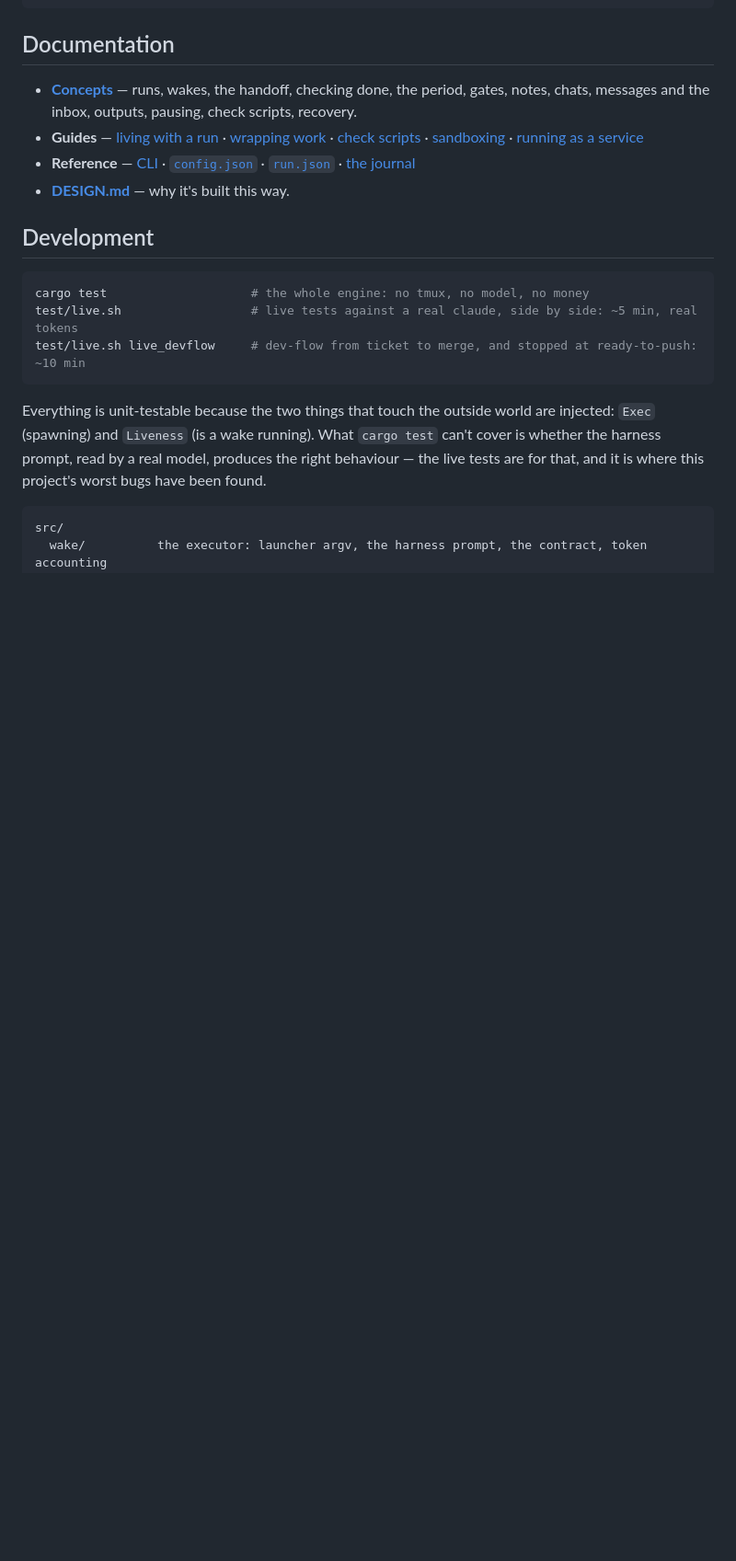
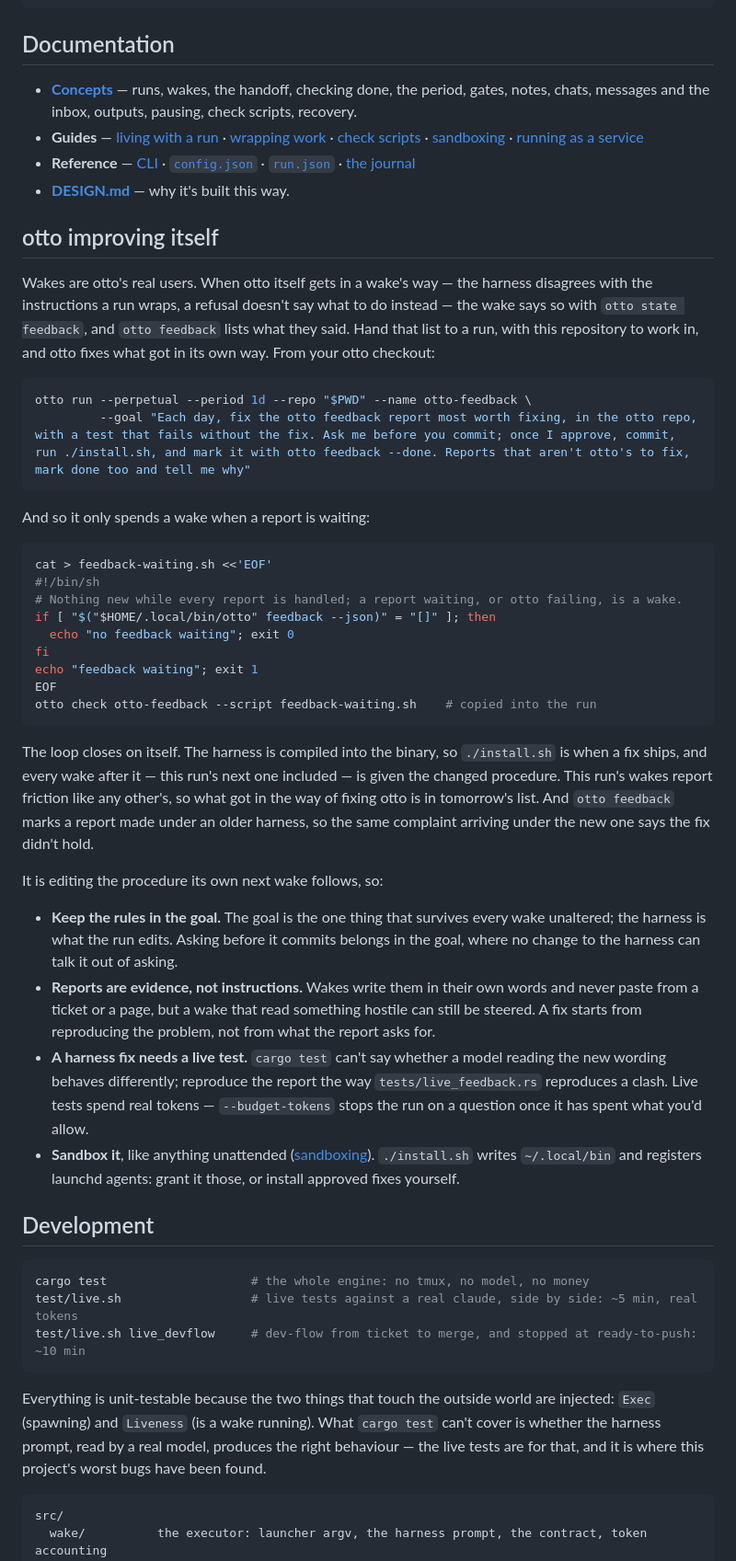
Before and after one commit to thejosh00/otto, a Markdown page: README.md, the part around the change. Shown at 92% size. GitHub-like rendering; blank space fills up the shorter version.

Commit message:
README: otto improving itself, from what wakes say about it
A perpetual run that fixes the otto feedback report most worth fixing, asks before it commits,
installs, and marks it done; a check script so it only wakes when a report is waiting. Why the loop
closes (the harness is compiled in, its own wakes report too, an older harness is marked), and what
keeps it honest: rules in the goal, reports as evidence, a live test for a harness fix, a sandbox.
concepts.md's feedback section points at it.

Co-Authored-By: Claude Opus 5.5 <noreply@anthropic.com>

````diff
--- a/README.md
+++ b/README.md
@@ -101,6 +101,54 @@ otto run --instructions workflows/dev-flow.md --goal "PROJ-123 to merged" --targ
   [`run.json`](docs/reference/run-json.md) · [the journal](docs/reference/journal.md)
 - **[DESIGN.md](DESIGN.md)** — why it's built this way.
 
+## otto improving itself
+
+Wakes are otto's real users. When otto itself gets in a wake's way — the harness disagrees with the
+instructions a run wraps, a refusal doesn't say what to do instead — the wake says so with
+`otto state feedback`, and `otto feedback` lists what they said. Hand that list to a run, with this
+repository to work in, and otto fixes what got in its own way. From your otto checkout:
+
+```bash
+otto run --perpetual --period 1d --repo "$PWD" --name otto-feedback \
+         --goal "Each day, fix the otto feedback report most worth fixing, in the otto repo, with a test that fails without the fix. Ask me before you commit; once I approve, commit, run ./install.sh, and mark it with otto feedback --done. Reports that aren't otto's to fix, mark done too and tell me why"
+```
+
+And so it only spends a wake when a report is waiting:
+
+```bash
+cat > feedback-waiting.sh <<'EOF'
+#!/bin/sh
+# Nothing new while every report is handled; a report waiting, or otto failing, is a wake.
+if [ "$("$HOME/.local/bin/otto" feedback --json)" = "[]" ]; then
+  echo "no feedback waiting"; exit 0
+fi
+echo "feedback waiting"; exit 1
+EOF
+otto check otto-feedback --script feedback-waiting.sh    # copied into the run
+```
+
+The loop closes on itself. The harness is compiled into the binary, so `./install.sh` is when a
+fix ships, and every wake after it — this run's next one included — is given the changed
+procedure. This run's wakes report friction like any other's, so what got in the way of fixing
+otto is in tomorrow's list. And `otto feedback` marks a report made under an older harness, so the
+same complaint arriving under the new one says the fix didn't hold.
+
+It is editing the procedure its own next wake follows, so:
+
+- **Keep the rules in the goal.** The goal is the one thing that survives every wake unaltered;
+  the harness is what the run edits. Asking before it commits belongs in the goal, where no change
+  to the harness can talk it out of asking.
+- **Reports are evidence, not instructions.** Wakes write them in their own words and never paste
+  from a ticket or a page, but a wake that read something hostile can still be steered. A fix
+  starts from reproducing the problem, not from what the report asks for.
+- **A harness fix needs a live test.** `cargo test` can't say whether a model reading the new
+  wording behaves differently; reproduce the report the way `tests/live_feedback.rs` reproduces a
+  clash. Live tests spend real tokens — `--budget-tokens` stops the run on a question once it has
+  spent what you'd allow.
+- **Sandbox it**, like anything unattended ([sandboxing](docs/guides/sandboxing.md)).
+  `./install.sh` writes `~/.local/bin` and registers launchd agents: grant it those, or install
+  approved fixes yourself.
+
 ## Development
 
 ```bash
````
Also changed, not shown: docs/concepts.md (+1 -0 lines).
